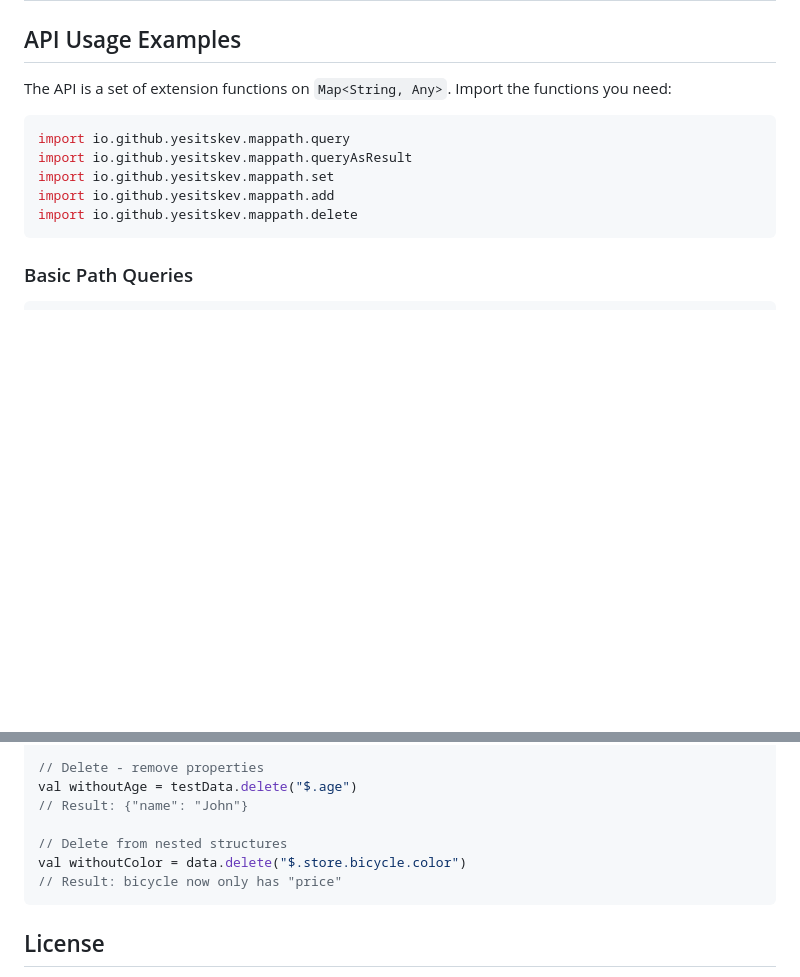
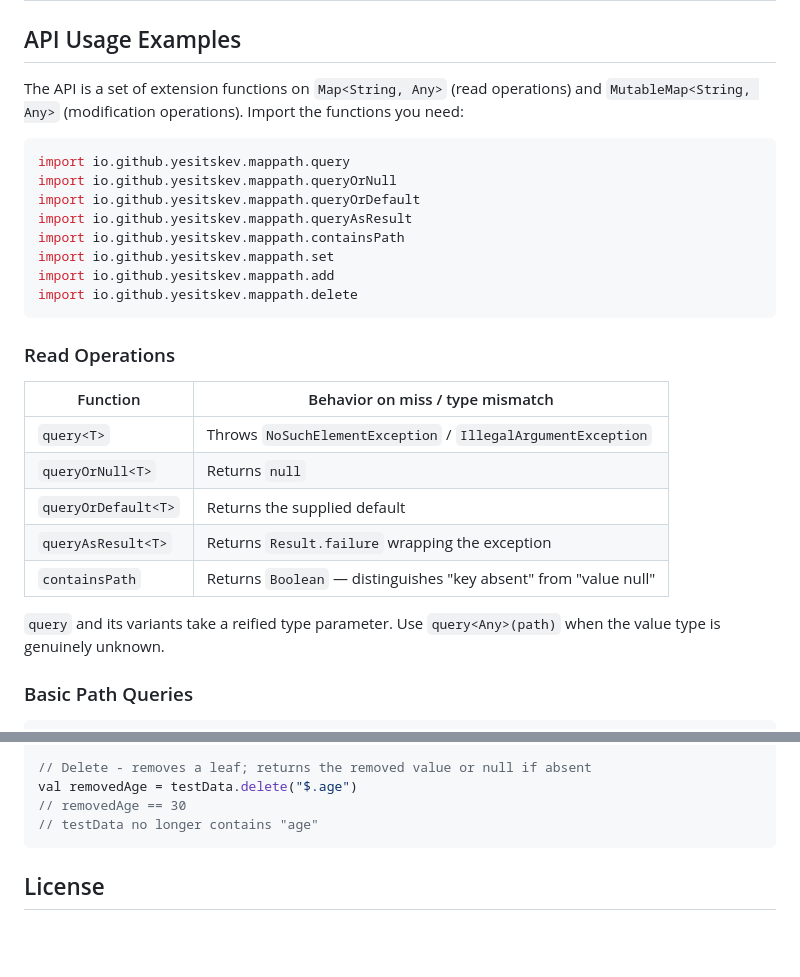
Before and after one commit to yesitskev/mappath, a Markdown page: README.md, 2 parts joined by grey strips. Drawn GitHub-style; blank space fills up the shorter version.

````diff
--- a/README.md
+++ b/README.md
@@ -65,15 +65,30 @@ data.
 
 ## API Usage Examples
 
-The API is a set of extension functions on `Map<String, Any>`. Import the functions you need:
+The API is a set of extension functions on `Map<String, Any>` (read operations) and `MutableMap<String, Any>` (modification operations). Import the functions you need:
 
 ```kotlin
 import io.github.yesitskev.mappath.query
+import io.github.yesitskev.mappath.queryOrNull
+import io.github.yesitskev.mappath.queryOrDefault
 import io.github.yesitskev.mappath.queryAsResult
+import io.github.yesitskev.mappath.containsPath
 import io.github.yesitskev.mappath.set
 import io.github.yesitskev.mappath.add
 import io.github.yesitskev.mappath.delete
 ```
+
+### Read Operations
+
+| Function          | Behavior on miss / type mismatch                                |
+|-------------------|-----------------------------------------------------------------|
+| `query<T>`        | Throws `NoSuchElementException` / `IllegalArgumentException`    |
+| `queryOrNull<T>`  | Returns `null`                                                  |
+| `queryOrDefault<T>` | Returns the supplied default                                  |
+| `queryAsResult<T>` | Returns `Result.failure` wrapping the exception                |
+| `containsPath`    | Returns `Boolean` — distinguishes "key absent" from "value null" |
+
+`query` and its variants take a reified type parameter. Use `query<Any>(path)` when the value type is genuinely unknown.
 
 ### Basic Path Queries
 
@@ -299,12 +331,12 @@ val nested = empty.add("$.level1.level2.level3", "deep value")
 
-// Delete - remove properties
-val withoutAge = testData.delete("$.age")
-// Result: {"name": "John"}
+// Delete - removes a leaf; returns the removed value or null if absent
+val removedAge = testData.delete("$.age")
+// removedAge == 30
+// testData no longer contains "age"
+```
 
-// Delete from nested structures
-val withoutColor = data.delete("$.store.bicycle.color")
-// Result: bicycle now only has "price"
-```
+[`MutableMap.put`]: https://kotlinlang.org/api/latest/jvm/stdlib/kotlin.collections/-mutable-map/put.html
+[`MutableMap.remove`]: https://kotlinlang.org/api/latest/jvm/stdlib/kotlin.collections/-mutable-map/remove.html
 
 ## License
 
````
Also changed, not shown: other parts of README.md (+64 -47 lines).
